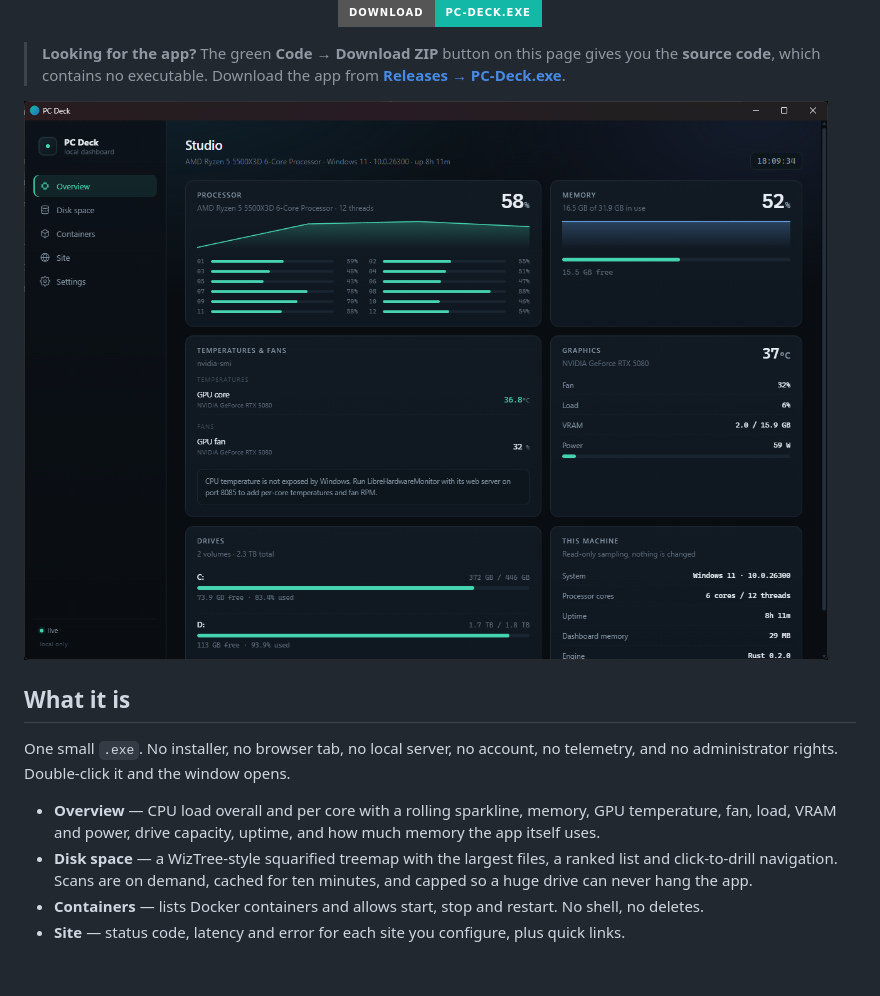
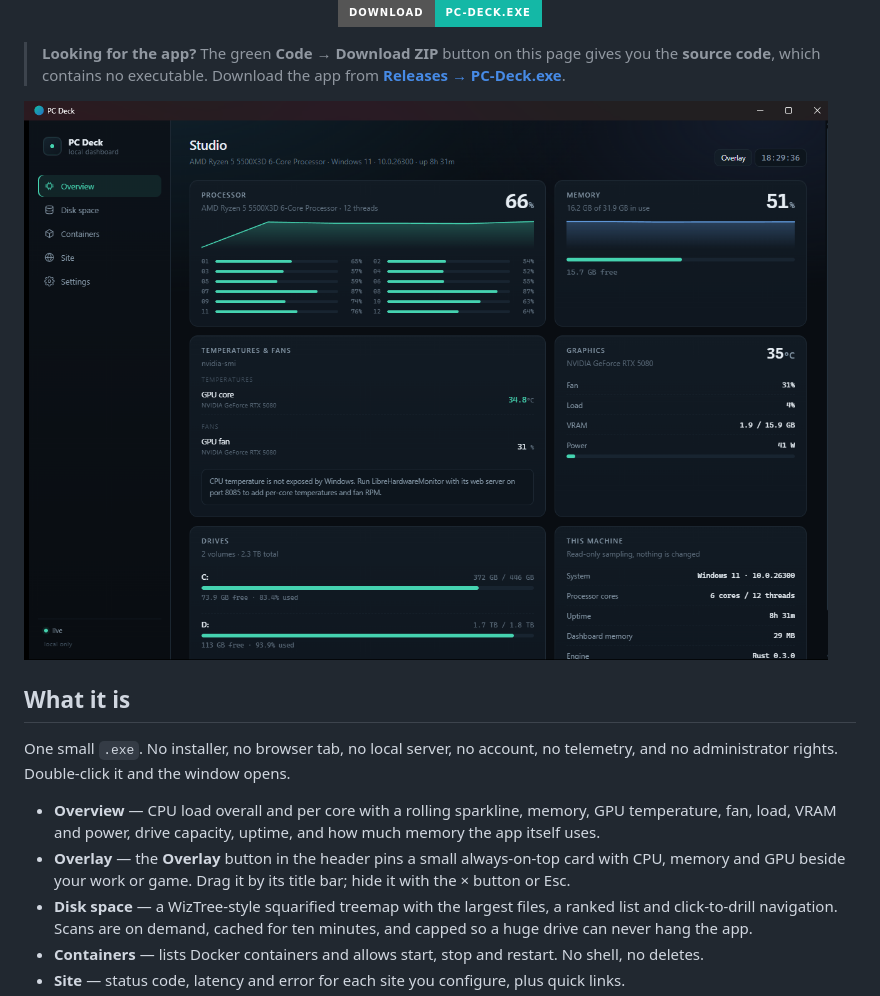
Before and after one commit to BEEZEDQUEUEONE/pc-deck, a Markdown page: README.md, the part around one of its changes. GitHub-like rendering; pictures changed too: docs/overview.png; badges without logos; blank space fills up the shorter version.

Commit message:
Add a floating overlay with CPU, memory and GPU
A second frameless always-on-top window toggled from the header, draggable
and dismissable, sharing the same probes as the main dashboard.

```diff
--- a/README.md
+++ b/README.md
@@ -35,6 +35,8 @@ administrator rights. Double-click it and the window opens.
 
 - **Overview** — CPU load overall and per core with a rolling sparkline, memory, GPU temperature, fan,
   load, VRAM and power, drive capacity, uptime, and how much memory the app itself uses.
+- **Overlay** — the **Overlay** button in the header pins a small always-on-top card with CPU, memory and
+  GPU beside your work or game. Drag it by its title bar; hide it with the × button or Esc.
 - **Disk space** — a WizTree-style squarified treemap with the largest files, a ranked list and
   click-to-drill navigation. Scans are on demand, cached for ten minutes, and capped so a huge drive
   can never hang the app.
```
Also changed, not shown: other parts of README.md (+4 -0 lines), docs/overlay.png (added), 7 other files.
